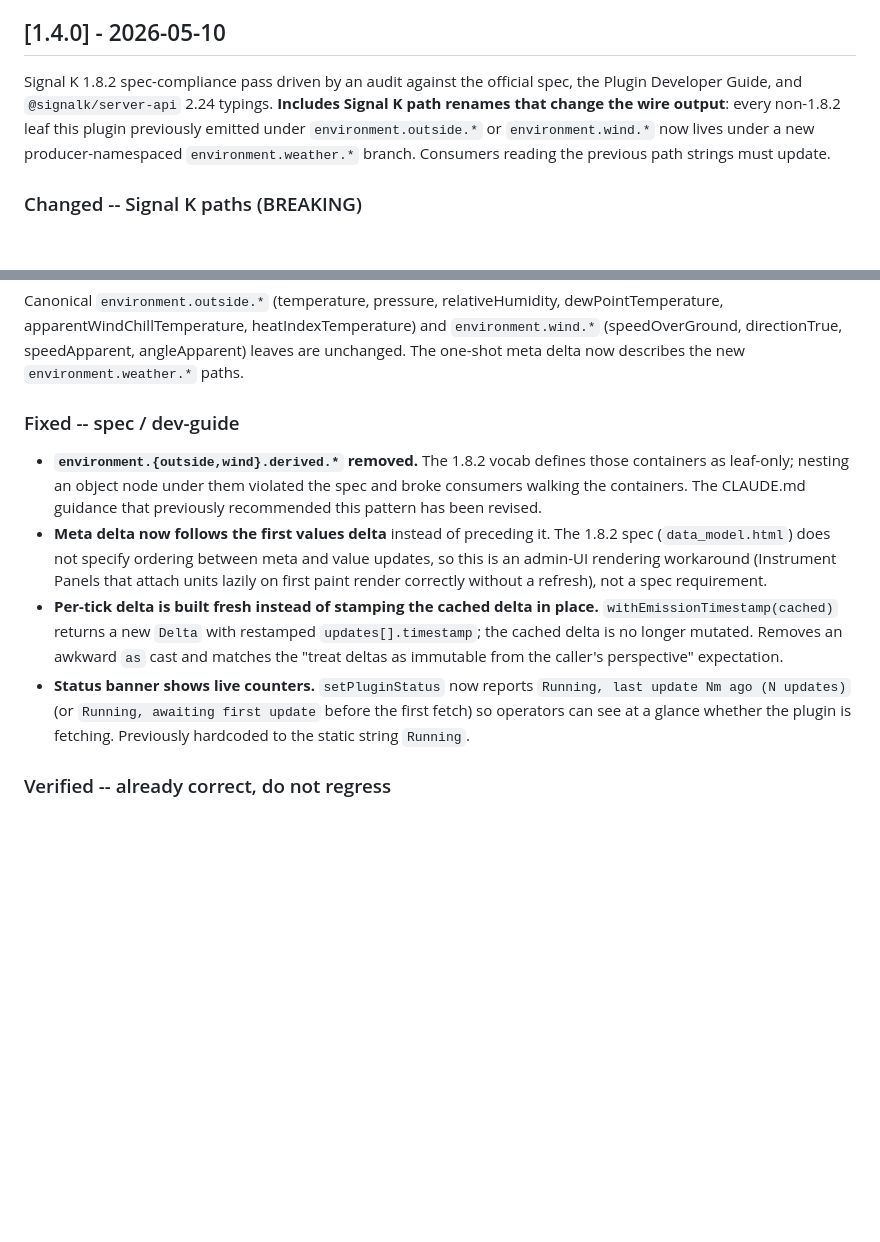
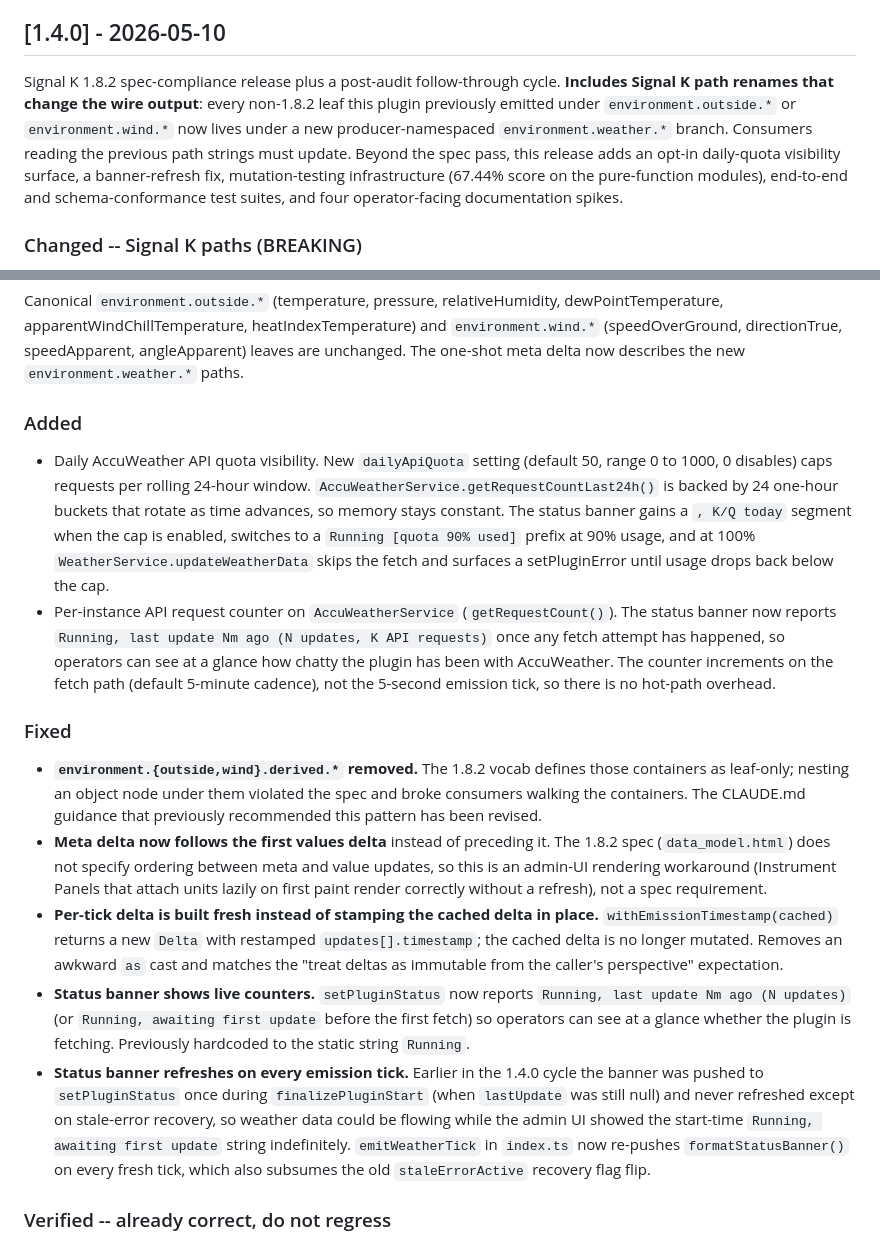
Before and after one commit to NearlCrews/signalk-virtual-weather-sensors, a Markdown page: CHANGELOG.md, 2 parts joined by grey strips. GitHub-like rendering; blank space fills up the shorter version.

```diff
--- a/CHANGELOG.md
+++ b/CHANGELOG.md
@@ -27,6 +8,6 @@ and this project adheres to [Semantic Versioning](https://semver.org/spec/v2.0.0
 ## [1.4.0] - 2026-05-10
 
-Signal K 1.8.2 spec-compliance pass driven by an audit against the official spec, the Plugin Developer Guide, and `@signalk/server-api` 2.24 typings. **Includes Signal K path renames that change the wire output**: every non-1.8.2 leaf this plugin previously emitted under `environment.outside.*` or `environment.wind.*` now lives under a new producer-namespaced `environment.weather.*` branch. Consumers reading the previous path strings must update.
+Signal K 1.8.2 spec-compliance release plus a post-audit follow-through cycle. **Includes Signal K path renames that change the wire output**: every non-1.8.2 leaf this plugin previously emitted under `environment.outside.*` or `environment.wind.*` now lives under a new producer-namespaced `environment.weather.*` branch. Consumers reading the previous path strings must update. Beyond the spec pass, this release adds an opt-in daily-quota visibility surface, a banner-refresh fix, mutation-testing infrastructure (67.44% score on the pure-function modules), end-to-end and schema-conformance test suites, and four operator-facing documentation spikes.
 
 ### Changed -- Signal K paths (BREAKING)
 
@@ -55,12 +36,18 @@ Everything outside the 1.8.2 vocabulary now lives under `environment.weather.*`
 
 Canonical `environment.outside.*` (temperature, pressure, relativeHumidity, dewPointTemperature, apparentWindChillTemperature, heatIndexTemperature) and `environment.wind.*` (speedOverGround, directionTrue, speedApparent, angleApparent) leaves are unchanged. The one-shot meta delta now describes the new `environment.weather.*` paths.
 
-### Fixed -- spec / dev-guide
+### Added
+
+- Daily AccuWeather API quota visibility. New `dailyApiQuota` setting (default 50, range 0 to 1000, 0 disables) caps requests per rolling 24-hour window. `AccuWeatherService.getRequestCountLast24h()` is backed by 24 one-hour buckets that rotate as time advances, so memory stays constant. The status banner gains a `, K/Q today` segment when the cap is enabled, switches to a `Running [quota 90% used]` prefix at 90% usage, and at 100% `WeatherService.updateWeatherData` skips the fetch and surfaces a setPluginError until usage drops back below the cap.
+- Per-instance API request counter on `AccuWeatherService` (`getRequestCount()`). The status banner now reports `Running, last update Nm ago (N updates, K API requests)` once any fetch attempt has happened, so operators can see at a glance how chatty the plugin has been with AccuWeather. The counter increments on the fetch path (default 5-minute cadence), not the 5-second emission tick, so there is no hot-path overhead.
+
+### Fixed
 
 - **`environment.{outside,wind}.derived.*` removed.** The 1.8.2 vocab defines those containers as leaf-only; nesting an object node under them violated the spec and broke consumers walking the containers. The CLAUDE.md guidance that previously recommended this pattern has been revised.
 - **Meta delta now follows the first values delta** instead of preceding it. The 1.8.2 spec (`data_model.html`) does not specify ordering between meta and value updates, so this is an admin-UI rendering workaround (Instrument Panels that attach units lazily on first paint render correctly without a refresh), not a spec requirement.
 - **Per-tick delta is built fresh instead of stamping the cached delta in place.** `withEmissionTimestamp(cached)` returns a new `Delta` with restamped `updates[].timestamp`; the cached delta is no longer mutated. Removes an awkward `as` cast and matches the "treat deltas as immutable from the caller's perspective" expectation.
 - **Status banner shows live counters.** `setPluginStatus` now reports `Running, last update Nm ago (N updates)` (or `Running, awaiting first update` before the first fetch) so operators can see at a glance whether the plugin is fetching. Previously hardcoded to the static string `Running`.
+- **Status banner refreshes on every emission tick.** Earlier in the 1.4.0 cycle the banner was pushed to `setPluginStatus` once during `finalizePluginStart` (when `lastUpdate` was still null) and never refreshed except on stale-error recovery, so weather data could be flowing while the admin UI showed the start-time `Running, awaiting first update` string indefinitely. `emitWeatherTick` in `index.ts` now re-pushes `formatStatusBanner()` on every fresh tick, which also subsumes the old `staleErrorActive` recovery flag flip.
 
 ### Verified -- already correct, do not regress
 
```
Also changed, not shown: other parts of CHANGELOG.md (+18 -20 lines), DEVELOPMENT.md (+2 -2 lines).
